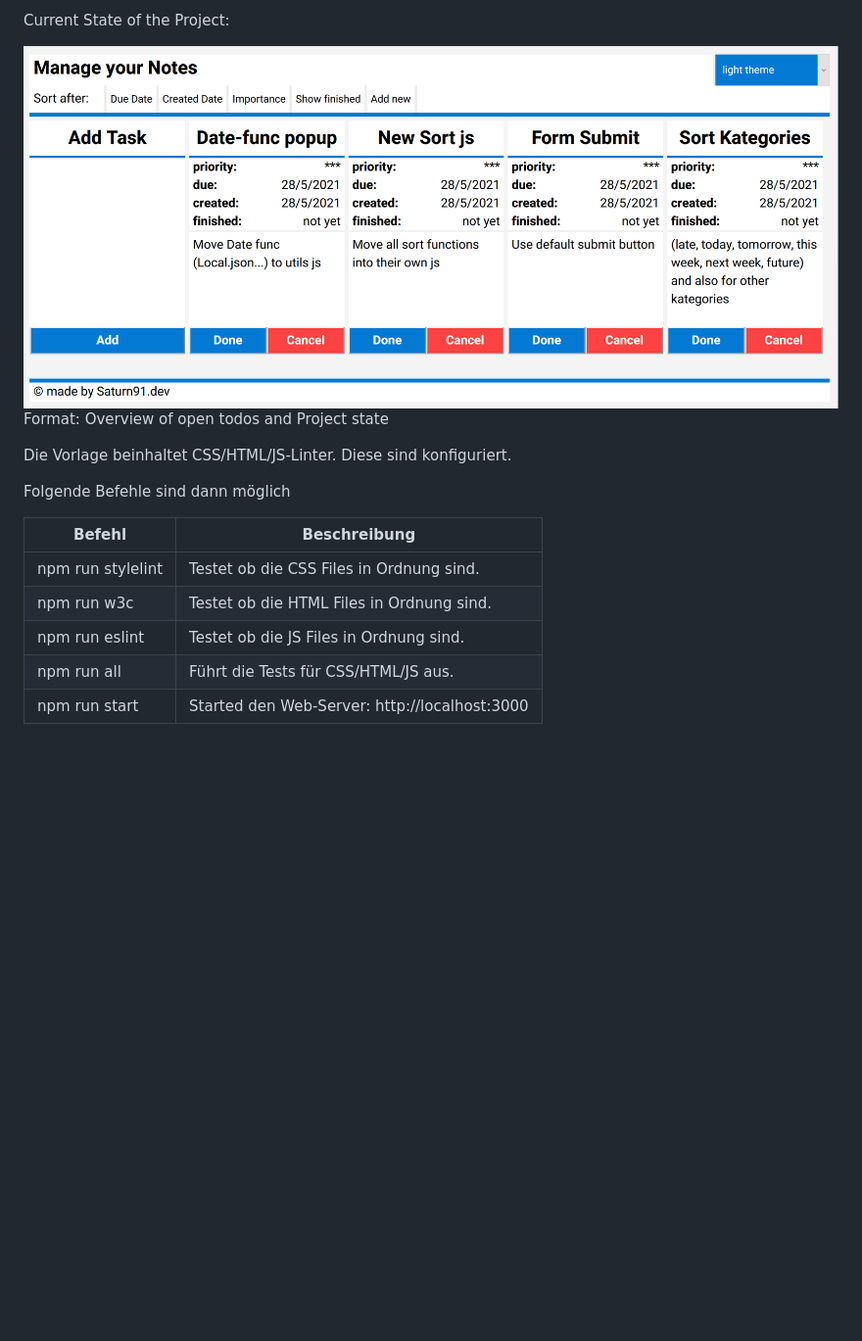
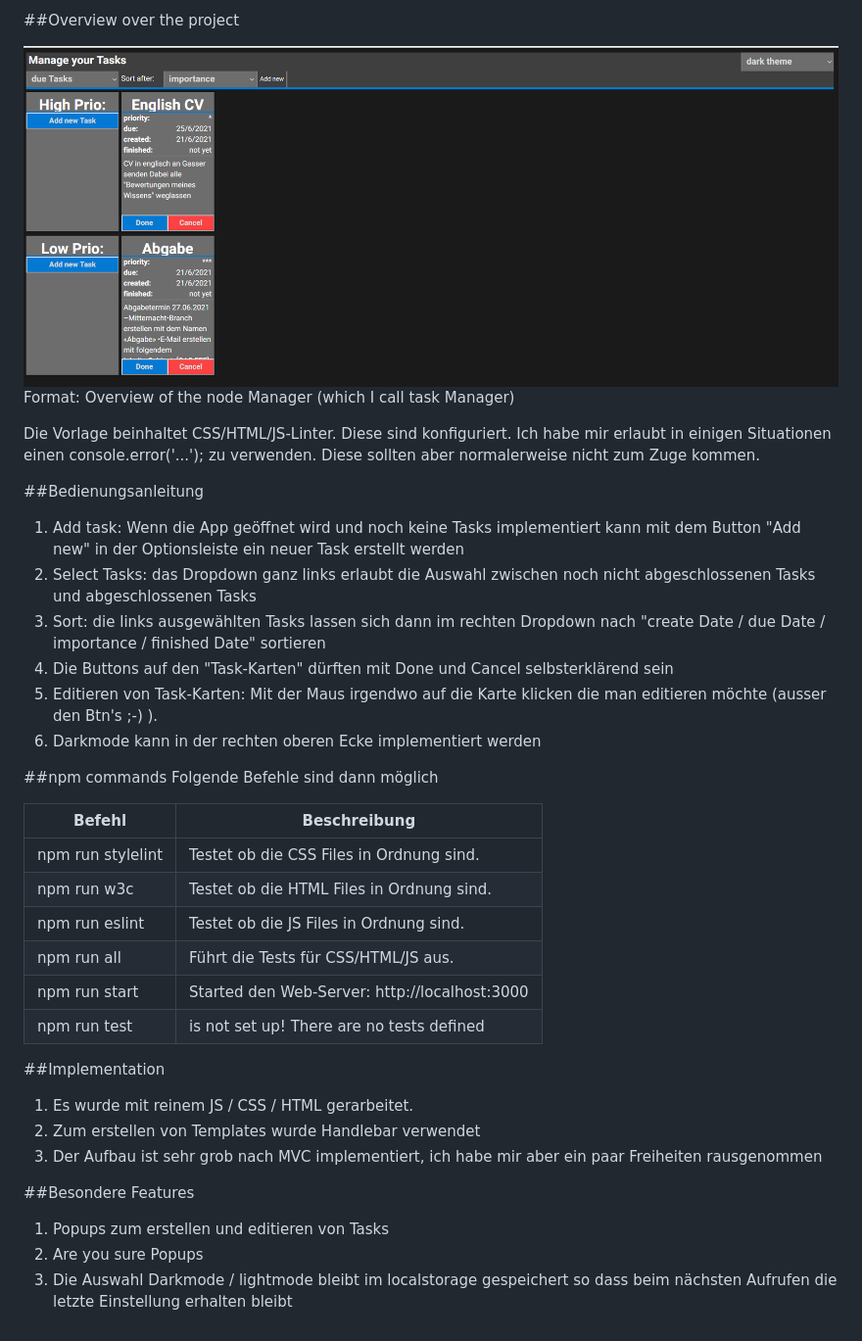
Before and after one commit to Saturn91/ToDoCASFE, a Markdown page: readme.md, the part around the change. Shown: that part at 98% size. Rendered like a GitHub page; pictures changed too: documentation/Overview.png; blank space fills up the shorter version.

Commit message:
[EDIT] working on Readme

```diff
--- a/readme.md
+++ b/readme.md
@@ -1,11 +1,19 @@
-Current State of the Project:
+##Overview over the project
 
 ![GitHub Logo](/documentation/Overview.png)
-Format: Overview of open todos and Project state
+Format: Overview of the node Manager (which I call task Manager)
 
+Die Vorlage beinhaltet CSS/HTML/JS-Linter. Diese sind konfiguriert. Ich habe mir erlaubt in einigen Situationen einen console.error('...'); zu verwenden. Diese sollten aber normalerweise nicht zum Zuge kommen.
 
-Die Vorlage beinhaltet CSS/HTML/JS-Linter. Diese sind konfiguriert.
+##Bedienungsanleitung
+1. Add task: Wenn die App geöffnet wird und noch keine Tasks implementiert kann mit dem Button "Add new" in der Optionsleiste ein neuer Task erstellt werden
+2. Select Tasks: das Dropdown ganz links erlaubt die Auswahl zwischen noch nicht abgeschlossenen Tasks und abgeschlossenen Tasks
+3. Sort: die links ausgewählten Tasks lassen sich dann im rechten Dropdown nach "create Date / due Date / importance / finished Date" sortieren
+4. Die Buttons auf den "Task-Karten" dürften mit Done und Cancel selbsterklärend sein
+5. Editieren von Task-Karten: Mit der Maus irgendwo auf die Karte klicken die man editieren möchte (ausser den Btn's ;-) ).
+6. Darkmode kann in der rechten oberen Ecke implementiert werden
 
+##npm commands
 Folgende Befehle sind dann möglich
 
 | Befehl  |  Beschreibung |
@@ -15,3 +23,14 @@ Folgende Befehle sind dann möglich
 | npm run eslint  |  Testet ob die JS Files in Ordnung sind. |
 | npm run all  |   Führt die Tests für CSS/HTML/JS aus. |
 | npm run start  |  Started den Web-Server: http://localhost:3000 |
+| npm run test | is not set up! There are no tests defined |
+
+##Implementation
+1. Es wurde mit reinem JS / CSS / HTML gerarbeitet.
+2. Zum erstellen von Templates wurde Handlebar verwendet
+3. Der Aufbau ist sehr grob nach MVC implementiert, ich habe mir aber ein paar Freiheiten rausgenommen
+
+##Besondere Features
+1. Popups zum erstellen und editieren von Tasks
+2. Are you sure Popups
+3. Die Auswahl Darkmode / lightmode bleibt im localstorage gespeichert so dass beim nächsten Aufrufen die letzte Einstellung erhalten bleibt
```
